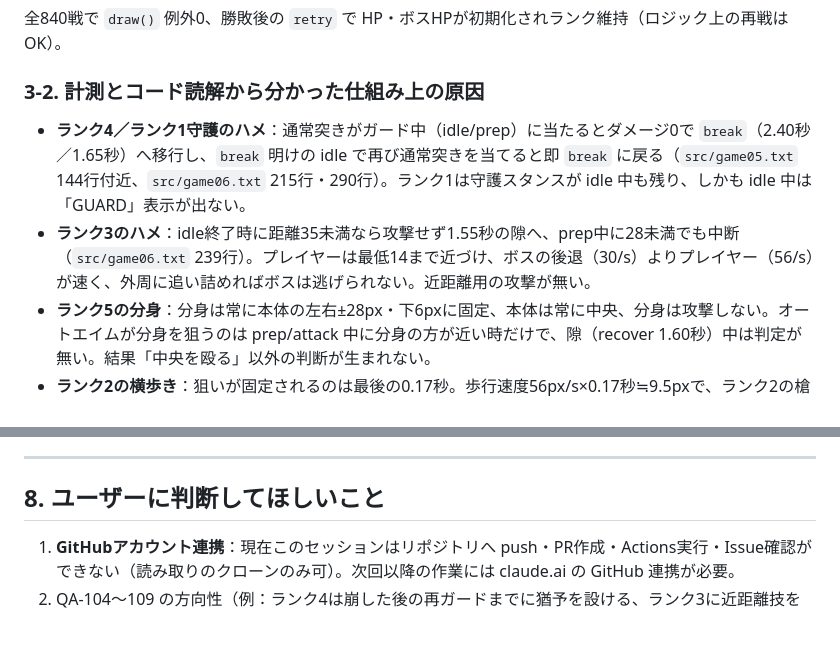
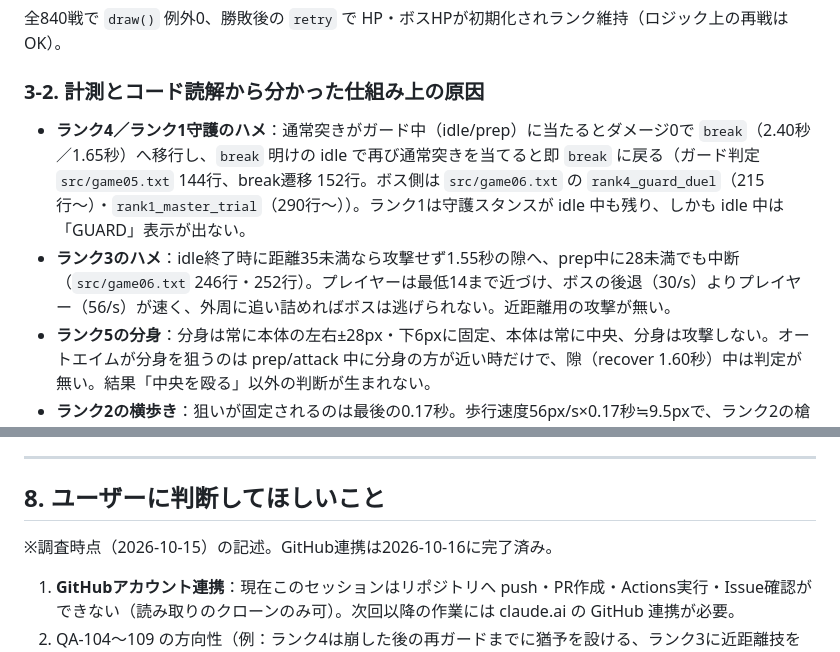
Before and after one commit to jirodasu/lancers-rankers-demo, a Markdown page: docs/qa-2026-10-15-rank6-1-plan.md, 2 parts joined by grey strips. Drawn GitHub-style; blank space fills up the shorter version.

```diff
--- a/docs/qa-2026-10-15-rank6-1-plan.md
+++ b/docs/qa-2026-10-15-rank6-1-plan.md
@@ -72,8 +72,8 @@
 
 ### 3-2. 計測とコード読解から分かった仕組み上の原因
 
-- **ランク4／ランク1守護のハメ**：通常突きがガード中（idle/prep）に当たるとダメージ0で `break`（2.40秒／1.65秒）へ移行し、`break` 明けの idle で再び通常突きを当てると即 `break` に戻る（`src/game05.txt` 144行付近、`src/game06.txt` 215行・290行）。ランク1は守護スタンスが idle 中も残り、しかも idle 中は「GUARD」表示が出ない。
-- **ランク3のハメ**：idle終了時に距離35未満なら攻撃せず1.55秒の隙へ、prep中に28未満でも中断（`src/game06.txt` 239行）。プレイヤーは最低14まで近づけ、ボスの後退（30/s）よりプレイヤー（56/s）が速く、外周に追い詰めればボスは逃げられない。近距離用の攻撃が無い。
+- **ランク4／ランク1守護のハメ**：通常突きがガード中（idle/prep）に当たるとダメージ0で `break`（2.40秒／1.65秒）へ移行し、`break` 明けの idle で再び通常突きを当てると即 `break` に戻る（ガード判定 `src/game05.txt` 144行、break遷移 152行。ボス側は `src/game06.txt` の `rank4_guard_duel`（215行〜）・`rank1_master_trial`（290行〜））。ランク1は守護スタンスが idle 中も残り、しかも idle 中は「GUARD」表示が出ない。
+- **ランク3のハメ**：idle終了時に距離35未満なら攻撃せず1.55秒の隙へ、prep中に28未満でも中断（`src/game06.txt` 246行・252行）。プレイヤーは最低14まで近づけ、ボスの後退（30/s）よりプレイヤー（56/s）が速く、外周に追い詰めればボスは逃げられない。近距離用の攻撃が無い。
 - **ランク5の分身**：分身は常に本体の左右±28px・下6pxに固定、本体は常に中央、分身は攻撃しない。オートエイムが分身を狙うのは prep/attack 中に分身の方が近い時だけで、隙（recover 1.60秒）中は判定が無い。結果「中央を殴る」以外の判断が生まれない。
 - **ランク2の横歩き**：狙いが固定されるのは最後の0.17秒。歩行速度56px/s×0.17秒≒9.5pxで、ランク2の槍の判定半径9pxをわずかに超えるため、歩き続けるだけで外れる。
 - **ランク6の密着**：HP330に対し、密着の殴り合い（被弾18＋無敵0.65秒）が回復薬込みで成立する。壁激突の価値（2.65秒の隙）より単純なDPS勝負が速い。
@@ -179,6 +179,8 @@
 
 ## 8. ユーザーに判断してほしいこと
 
+※調査時点（2026-10-15）の記述。GitHub連携は2026-10-16に完了済み。
+
 1. **GitHubアカウント連携**：現在このセッションはリポジトリへ push・PR作成・Actions実行・Issue確認ができない（読み取りのクローンのみ可）。次回以降の作業には claude.ai の GitHub 連携が必要。
 2. QA-104〜109 の方向性（例：ランク4は崩した後の再ガードまでに猶予を設ける、ランク3に近距離技を足す、等）。現時点では具体的な数値は提案しない。測定値を揃えてから案を出す。
 3. §6-4 の合格条件の基準（被弾半分・時間2割短縮・ハメ禁止）でよいか。
```
Also changed, not shown: CLAUDE.md (+8 -2 lines).
